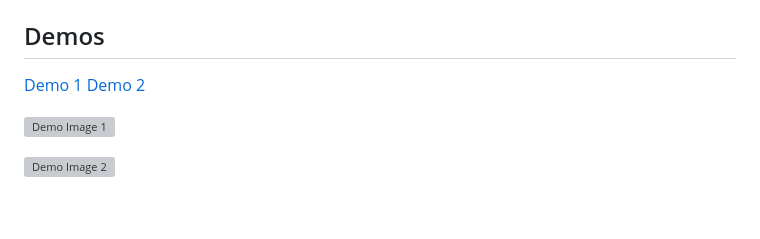
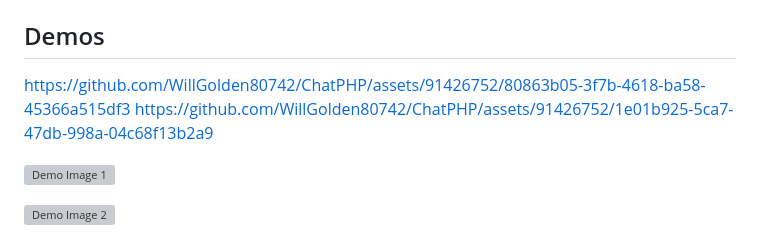
Before and after one commit to WillGolden80742/ChatPHP, a Markdown page: README.md, the part around the change. Drawn GitHub-style; blank space fills up the shorter version; grey boxes are pictures that could not be loaded.

```diff
--- a/README.md
+++ b/README.md
@@ -324,8 +324,8 @@ This class abstracts the database and provides methods for business logic.
 
 ## Demos
 
-[Demo 1](https://github.com/WillGolden80742/ChatPHP/assets/91426752/80863b05-3f7b-4618-ba58-45366a515df3)
-[Demo 2](https://github.com/WillGolden80742/ChatPHP/assets/91426752/1e01b925-5ca7-47db-998a-04c68f13b2a9)
+https://github.com/WillGolden80742/ChatPHP/assets/91426752/80863b05-3f7b-4618-ba58-45366a515df3
+https://github.com/WillGolden80742/ChatPHP/assets/91426752/1e01b925-5ca7-47db-998a-04c68f13b2a9
 
 ![Demo Image 1](https://github.com/WillGolden80742/ChatPHP/assets/91426752/5014f77d-2166-4882-9510-97c2ab5502c5)
 
```
